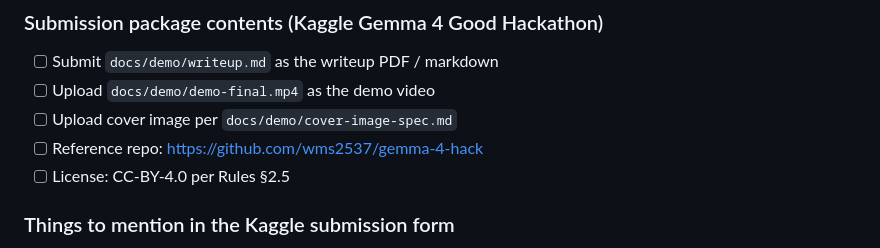
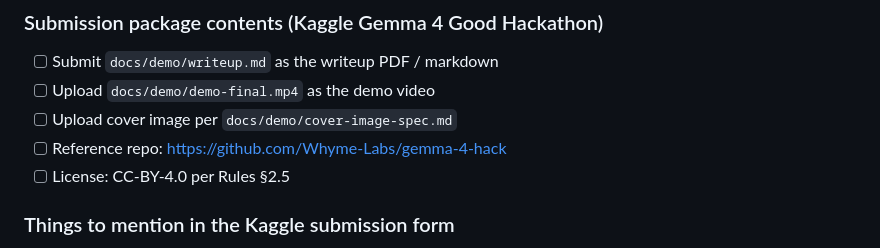
Before and after one commit to Whyme-Labs/bakerysense, a Markdown page: docs/submission-checklist.md, the part around the change. Drawn GitHub-style.

Commit message:
docs: update repo URL refs from wms2537 → Whyme-Labs after transfer

```diff
--- a/docs/submission-checklist.md
+++ b/docs/submission-checklist.md
@@ -75,7 +75,7 @@
 - [ ] Submit `docs/demo/writeup.md` as the writeup PDF / markdown
 - [ ] Upload `docs/demo/demo-final.mp4` as the demo video
 - [ ] Upload cover image per `docs/demo/cover-image-spec.md`
-- [ ] Reference repo: https://github.com/wms2537/gemma-4-hack
+- [ ] Reference repo: https://github.com/Whyme-Labs/gemma-4-hack
 - [ ] License: CC-BY-4.0 per Rules §2.5
 
 ### Things to mention in the Kaggle submission form
```
Also changed, not shown: docs/demo/writeup.md (+1 -1 lines), kaggle-submission/writeup-for-kaggle.md (+3 -3 lines).
